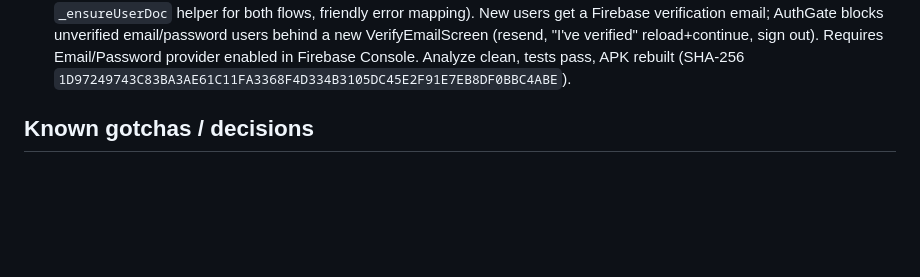
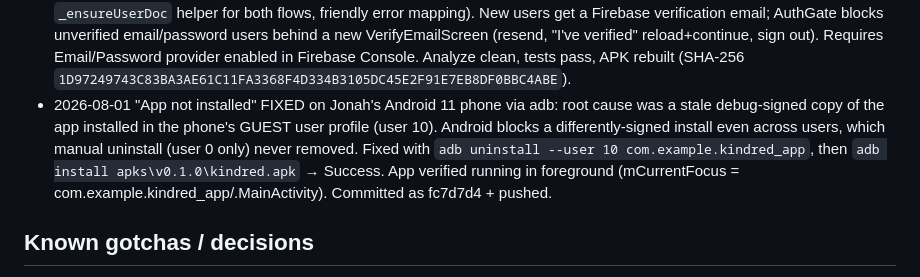
Before and after one commit to jonahb344-ai/kindred, a Markdown page: AGENTS.md, the part around the change. Drawn GitHub-style; blank space fills up the shorter version.

Commit message:
Note the phone install fix in project memory

```diff
--- a/AGENTS.md
+++ b/AGENTS.md
@@ -116,6 +116,12 @@ public); secret values live only in the files/locations referenced below.
   new VerifyEmailScreen (resend, "I've verified" reload+continue, sign out). Requires
   Email/Password provider enabled in Firebase Console. Analyze clean, tests pass, APK rebuilt
   (SHA-256 `1D97249743C83BA3AE61C11FA3368F4D334B3105DC45E2F91E7EB8DF0BBC4ABE`).
+- 2026-08-01 "App not installed" FIXED on Jonah's Android 11 phone via adb: root cause was a
+  stale debug-signed copy of the app installed in the phone's GUEST user profile (user 10).
+  Android blocks a differently-signed install even across users, which manual uninstall
+  (user 0 only) never removed. Fixed with `adb uninstall --user 10 com.example.kindred_app`,
+  then `adb install apks\v0.1.0\kindred.apk` → Success. App verified running in foreground
+  (mCurrentFocus = com.example.kindred_app/.MainActivity). Committed as fc7d7d4 + pushed.
 
 ## Known gotchas / decisions
 - User decision: Spark plan only (no card/billing), Cloudflare Worker free tier, public repo,
```
